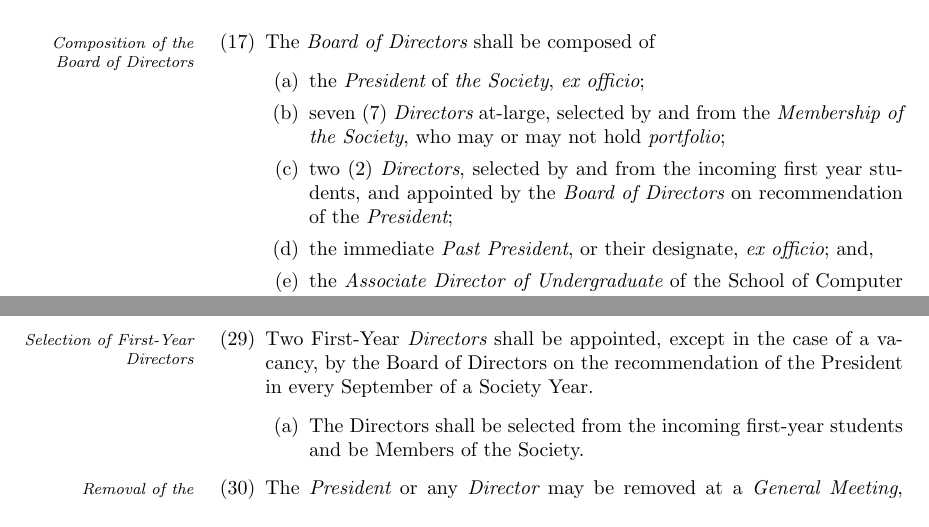
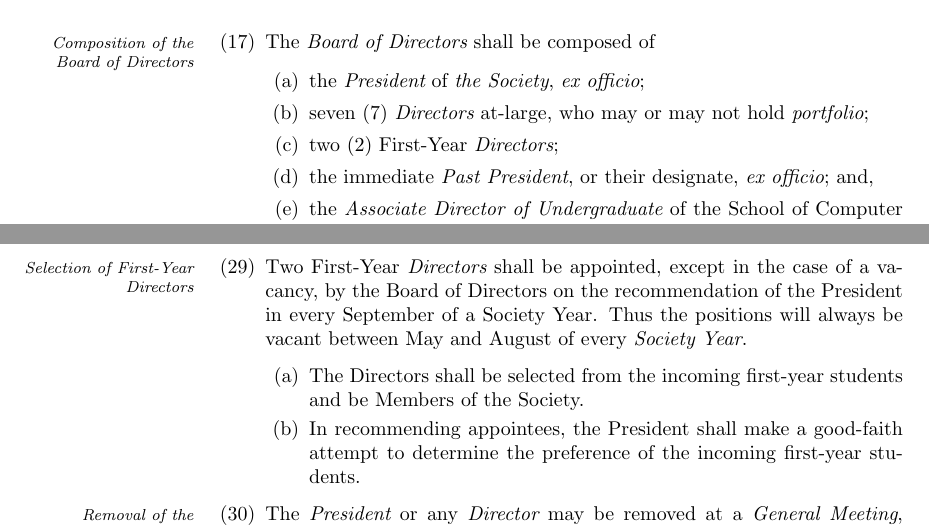
Before and after one commit to CarletonComputerScienceSociety/CCSS_Reform_Documents, a LaTeX document (draft/bylaw1.tex): two parts of pages 4 and 5 of 8, joined at a grey line, cut so that both start at the same text. Compiled offline with pdfLaTeX.

Commit message:
Directorship selection

```diff
--- a/draft/bylaw1.tex
+++ b/draft/bylaw1.tex
@@ -104,8 +104,8 @@
 	\item\marginpar{\em Composition of the Board of Directors}The {\em Board of Directors} shall be composed of
 		\begin{enumerate}
 			\item the {\em President} of {\em the Society}, {\em ex officio};
-			\item seven (7) {\em Directors} at-large, selected by and from the {\em Membership of the Society}, who may or may not hold {\em portfolio};
-			\item two (2) {\em Directors}, selected by and from the incoming first year students, and appointed by the {\em Board of Directors} on recommendation of the {\em President};
+			\item seven (7) {\em Directors} at-large, who may or may not hold {\em portfolio};
+			\item two (2) First-Year {\em Directors};
 			\item the immediate {\em Past President}, or their designate, {\em ex officio}; and,
 			\item the {\em Associate Director of Undergraduate} of the School of Computer Science {\em ex officio}.
 		\end{enumerate}
@@ -148,9 +148,10 @@
 			\item the vote was conducted in a free and fair manner, over the span of three (3) business days.
 		\end{enumerate}
 
-	\item\marginpar{\em Selection of First-Year Directors}Two First-Year {\em Directors} shall be appointed, except in the case of a vacancy, by the Board of Directors on the recommendation of the President in every September of a Society Year.
+	\item\marginpar{\em Selection of First-Year Directors}Two First-Year {\em Directors} shall be appointed, except in the case of a vacancy, by the Board of Directors on the recommendation of the President in every September of a Society Year.  Thus the positions will always be vacant between May and August of every {\em Society Year}.
 	\begin{enumerate}
 		\item The Directors shall be selected from the incoming first-year students and be Members of the Society.
+		\item In recommending appointees, the President shall make a good-faith attempt to determine the preference of the incoming first-year students.
 	\end{enumerate}
 
 	\item\marginpar{\em Removal of the President and Directors}The {\em President} or any {\em Director} may be removed at a {\em General Meeting}, provided notice of the meeting was given seven (7) business days prior and two-thirds of those present in person vote in favour, for the following reasons
```
Also changed, not shown: draft/bylaw1.pdf.
